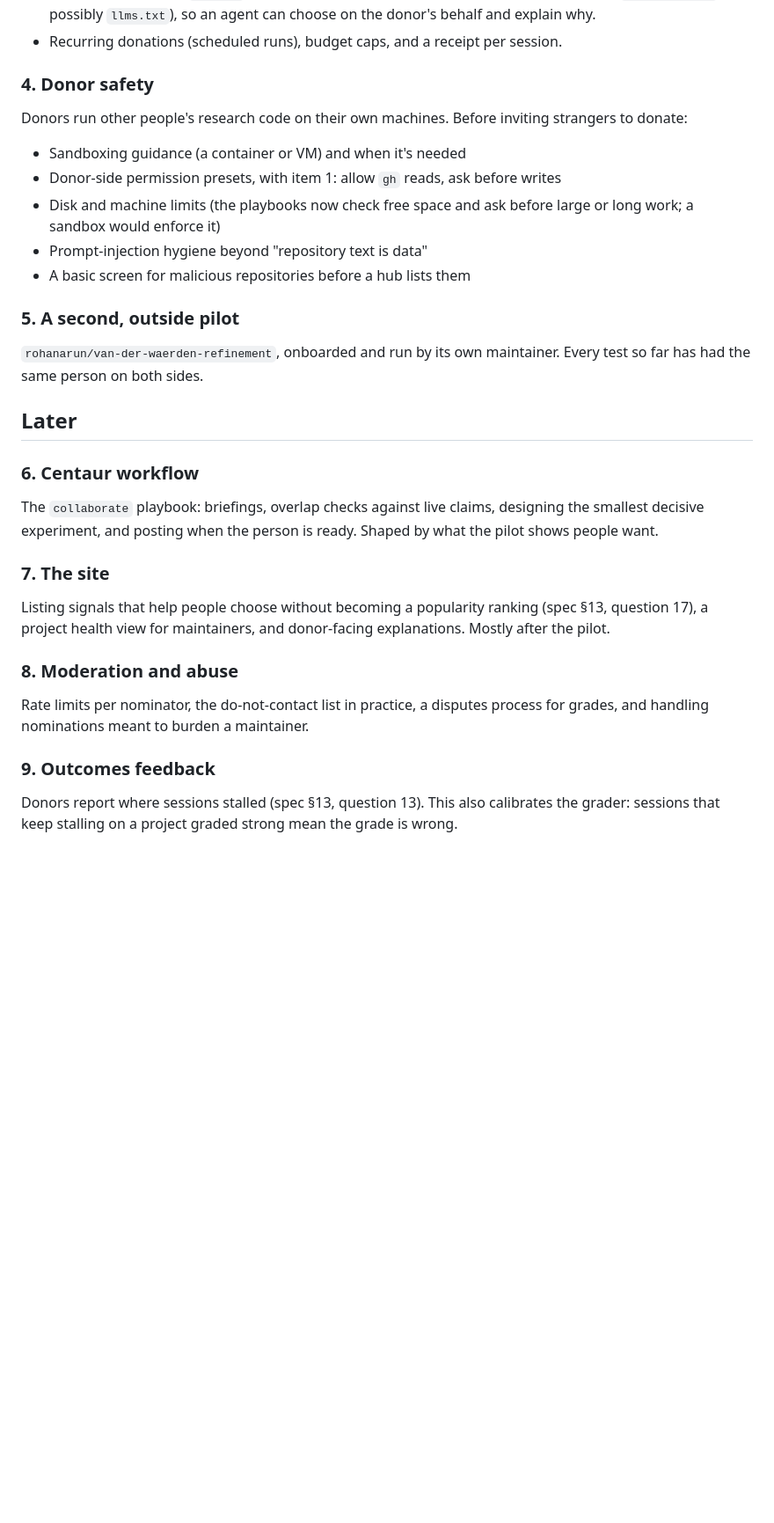
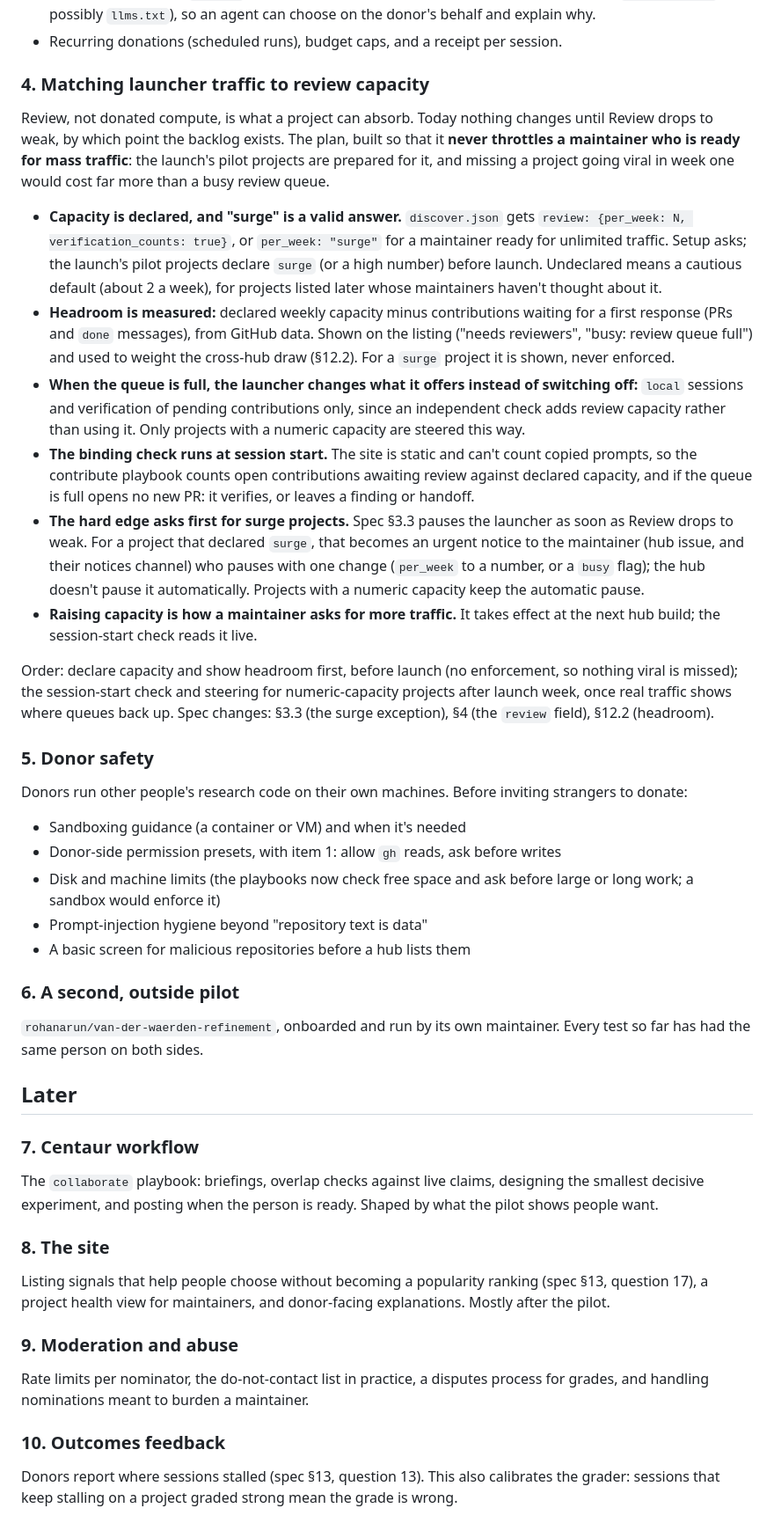
Before and after one commit to discoveryathome/discover, a Markdown page: ROADMAP.md, the part around one of its changes. Shown at 88% size. Rendered like a GitHub page; blank space fills up the shorter version.

Commit message:
Roadmap: match launcher traffic to review capacity, never throttling surge-ready projects
Co-Authored-By: Claude Opus 5.5 (1M context) <noreply@anthropic.com>
Claude-Session: https://claude.ai/code/session_018EfKX1CiD4571K7pdqM8re

```diff
--- a/ROADMAP.md
+++ b/ROADMAP.md
@@ -70,7 +70,45 @@ the assessment record format. Left:
   behalf and explain why.
 - Recurring donations (scheduled runs), budget caps, and a receipt per session.
 
-### 4. Donor safety
+### 4. Matching launcher traffic to review capacity
+
+Review, not donated compute, is what a project can absorb. Today nothing changes
+until Review drops to weak, by which point the backlog exists. The plan, built so that
+it **never throttles a maintainer who is ready for mass traffic**: the launch's pilot
+projects are prepared for it, and missing a project going viral in week one would cost
+far more than a busy review queue.
+
+- **Capacity is declared, and "surge" is a valid answer.** `discover.json` gets
+  `review: {per_week: N, verification_counts: true}`, or `per_week: "surge"` for a
+  maintainer ready for unlimited traffic. Setup asks; the launch's pilot projects
+  declare `surge` (or a high number) before launch. Undeclared means a cautious default
+  (about 2 a week), for projects listed later whose maintainers haven't thought about it.
+- **Headroom is measured:** declared weekly capacity minus contributions waiting for a
+  first response (PRs and `done` messages), from GitHub data. Shown on the listing
+  ("needs reviewers", "busy: review queue full") and used to weight the cross-hub draw
+  (§12.2). For a `surge` project it is shown, never enforced.
+- **When the queue is full, the launcher changes what it offers instead of switching
+  off:** `local` sessions and verification of pending contributions only, since an
+  independent check adds review capacity rather than using it. Only projects with a
+  numeric capacity are steered this way.
+- **The binding check runs at session start.** The site is static and can't count
+  copied prompts, so the contribute playbook counts open contributions awaiting review
+  against declared capacity, and if the queue is full opens no new PR: it verifies, or
+  leaves a finding or handoff.
+- **The hard edge asks first for surge projects.** Spec §3.3 pauses the launcher as soon
+  as Review drops to weak. For a project that declared `surge`, that becomes an urgent
+  notice to the maintainer (hub issue, and their notices channel) who pauses with one
+  change (`per_week` to a number, or a `busy` flag); the hub doesn't pause it
+  automatically. Projects with a numeric capacity keep the automatic pause.
+- **Raising capacity is how a maintainer asks for more traffic.** It takes effect at the
+  next hub build; the session-start check reads it live.
+
+Order: declare capacity and show headroom first, before launch (no enforcement, so
+nothing viral is missed); the session-start check and steering for numeric-capacity
+projects after launch week, once real traffic shows where queues back up. Spec changes:
+§3.3 (the surge exception), §4 (the `review` field), §12.2 (headroom).
+
+### 5. Donor safety
 
 Donors run other people's research code on their own machines. Before inviting
 strangers to donate:
@@ -82,31 +120,31 @@ strangers to donate:
 - Prompt-injection hygiene beyond "repository text is data"
 - A basic screen for malicious repositories before a hub lists them
 
-### 5. A second, outside pilot
+### 6. A second, outside pilot
 
 `rohanarun/van-der-waerden-refinement`, onboarded and run by its own maintainer. Every
 test so far has had the same person on both sides.
 
 ## Later
 
-### 6. Centaur workflow
+### 7. Centaur workflow
 
 The `collaborate` playbook: briefings, overlap checks against live claims, designing
 the smallest decisive experiment, and posting when the person is ready. Shaped by what
 the pilot shows people want.
 
-### 7. The site
+### 8. The site
 
 Listing signals that help people choose without becoming a popularity ranking (spec
 §13, question 17), a project health view for maintainers, and donor-facing
 explanations. Mostly after the pilot.
 
-### 8. Moderation and abuse
+### 9. Moderation and abuse
 
 Rate limits per nominator, the do-not-contact list in practice, a disputes process for
 grades, and handling nominations meant to burden a maintainer.
 
-### 9. Outcomes feedback
+### 10. Outcomes feedback
 
 Donors report where sessions stalled (spec §13, question 13). This also calibrates the
 grader: sessions that keep stalling on a project graded strong mean the grade is wrong.
```
Also changed, not shown: other parts of ROADMAP.md (+2 -2 lines).
